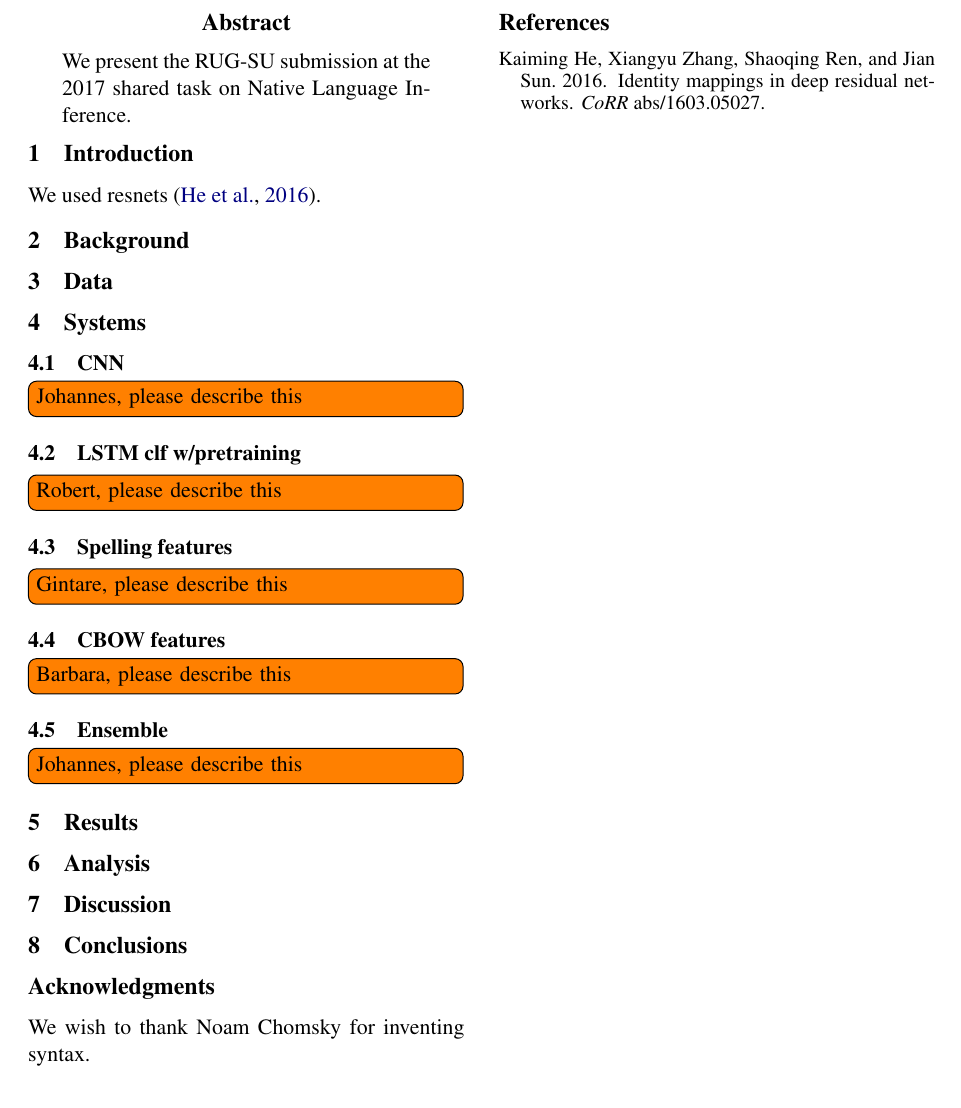
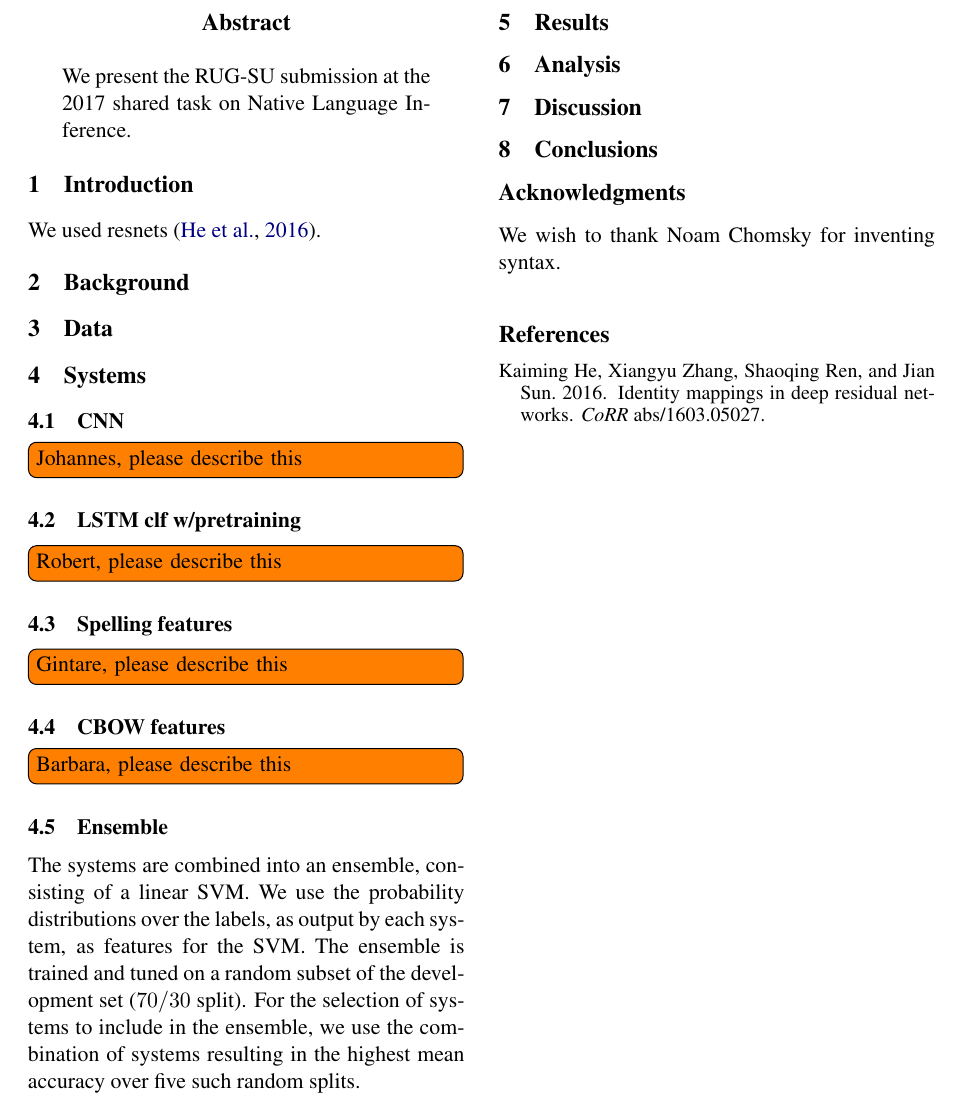
Before and after one commit to bjerva/nli-2017-neural, a LaTeX paper (paper/bea12nli.tex): part of the page, cut so that both start at the same text. Compiled offline with pdfLaTeX.

Commit message:
Draft ensemble description

```diff
--- a/paper/bea12nli.tex
+++ b/paper/bea12nli.tex
@@ -80,7 +80,11 @@ We used resnets \citep{He2016identity}.
 \todo[inline]{Barbara, please describe this}
 
 \subsection{Ensemble}
-\todo[inline]{Johannes, please describe this}
+The systems are combined into an ensemble, consisting of a linear SVM.
+We use the probability distributions over the labels, as output by each system, as features for the SVM.
+The ensemble is trained and tuned on a random subset of the development set ($70/30$ split).
+For the selection of systems to include in the ensemble, we use the combination of systems resulting in the highest mean accuracy over five such random splits.
+
 
 \section{Results}
 
```
